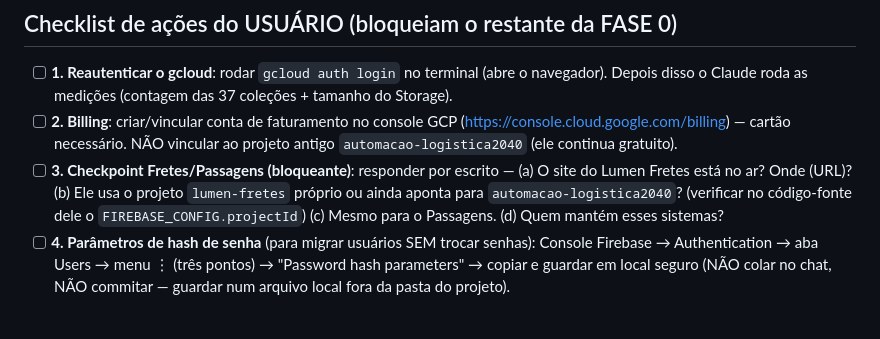
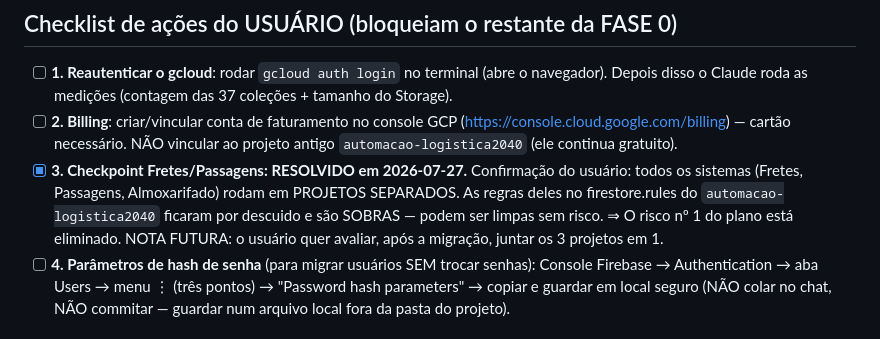
Before and after one commit to daniloamaro-design/lumensuprimentos, a Markdown page: docs/migracao/00-contexto.md, the part around the change. Rendered like a GitHub page.

Commit message:
fase 0: checkpoint Fretes/Passagens resolvido - projetos separados, regras sao sobras
Co-Authored-By: Claude Fable 5 <noreply@anthropic.com>

```diff
--- a/docs/migracao/00-contexto.md
+++ b/docs/migracao/00-contexto.md
@@ -44,12 +44,11 @@ free tiers). Orçamento com alertas 50/90/100% será criado junto com o billing.
 - [ ] **2. Billing**: criar/vincular conta de faturamento no console GCP
       (https://console.cloud.google.com/billing) — cartão necessário. NÃO vincular ao
       projeto antigo `automacao-logistica2040` (ele continua gratuito).
-- [ ] **3. Checkpoint Fretes/Passagens (bloqueante)**: responder por escrito —
-      (a) O site do Lumen Fretes está no ar? Onde (URL)?
-      (b) Ele usa o projeto `lumen-fretes` próprio ou ainda aponta para `automacao-logistica2040`?
-          (verificar no código-fonte dele o `FIREBASE_CONFIG.projectId`)
-      (c) Mesmo para o Passagens.
-      (d) Quem mantém esses sistemas?
+- [x] **3. Checkpoint Fretes/Passagens: RESOLVIDO em 2026-07-27.** Confirmação do usuário:
+      todos os sistemas (Fretes, Passagens, Almoxarifado) rodam em PROJETOS SEPARADOS.
+      As regras deles no firestore.rules do `automacao-logistica2040` ficaram por descuido
+      e são SOBRAS — podem ser limpas sem risco. ⇒ O risco nº 1 do plano está eliminado.
+      NOTA FUTURA: o usuário quer avaliar, após a migração, juntar os 3 projetos em 1.
 - [ ] **4. Parâmetros de hash de senha** (para migrar usuários SEM trocar senhas):
       Console Firebase → Authentication → aba Users → menu ⋮ (três pontos) →
       "Password hash parameters" → copiar e guardar em local seguro (NÃO colar no chat,
```
